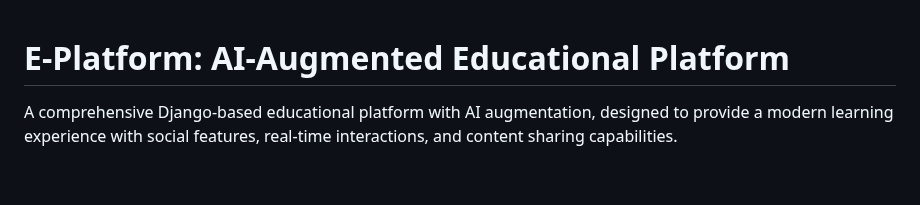
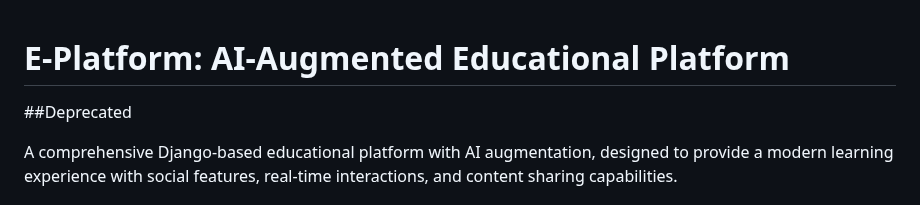
Before and after one commit to k5602/E_Platform, a Markdown page: docs/README.md, the part around the change. GitHub-like rendering; blank space fills up the shorter version.

```diff
--- a/docs/README.md
+++ b/docs/README.md
@@ -1,4 +1,6 @@
 # E-Platform: AI-Augmented Educational Platform
+
+##Deprecated
 
 A comprehensive Django-based educational platform with AI augmentation, designed to provide a modern learning experience with social features, real-time interactions, and content sharing capabilities.
 
```
